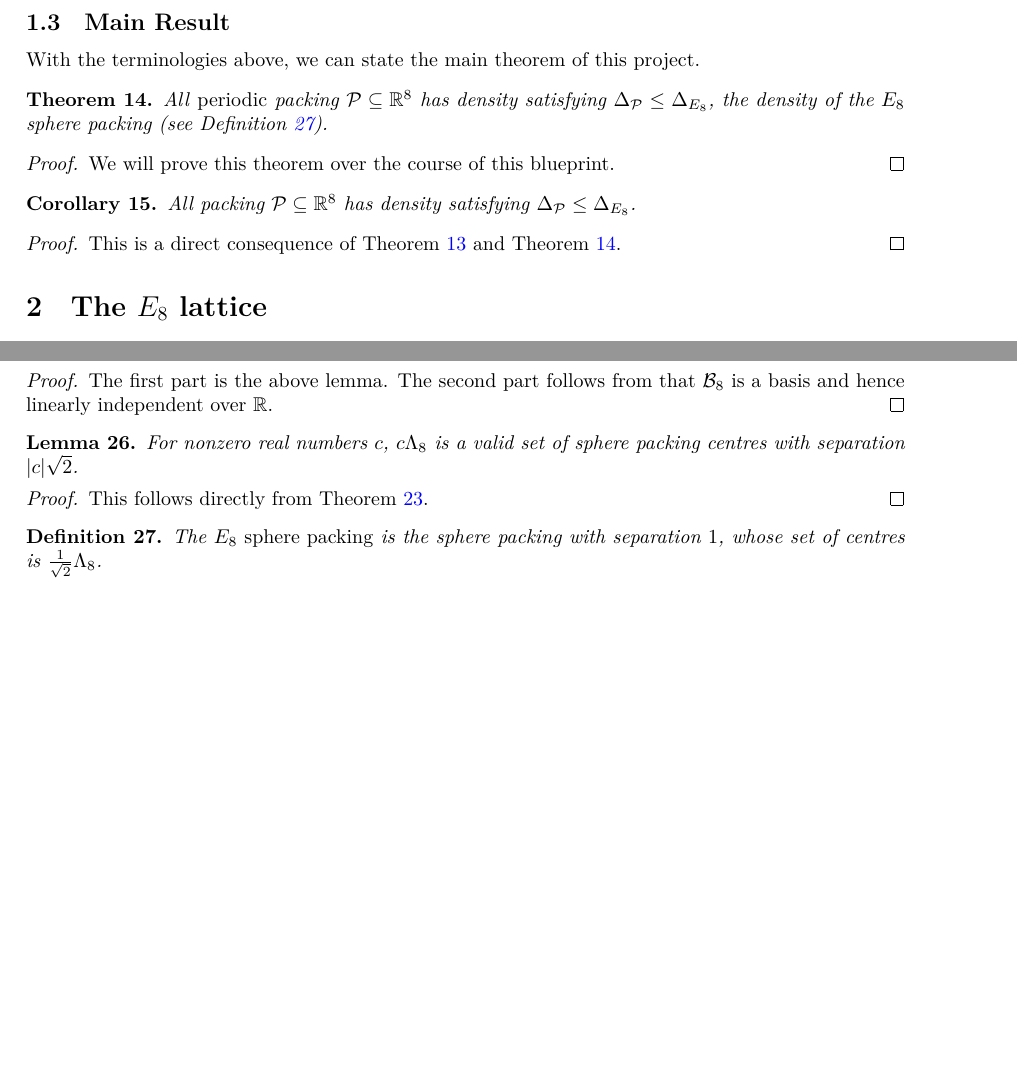
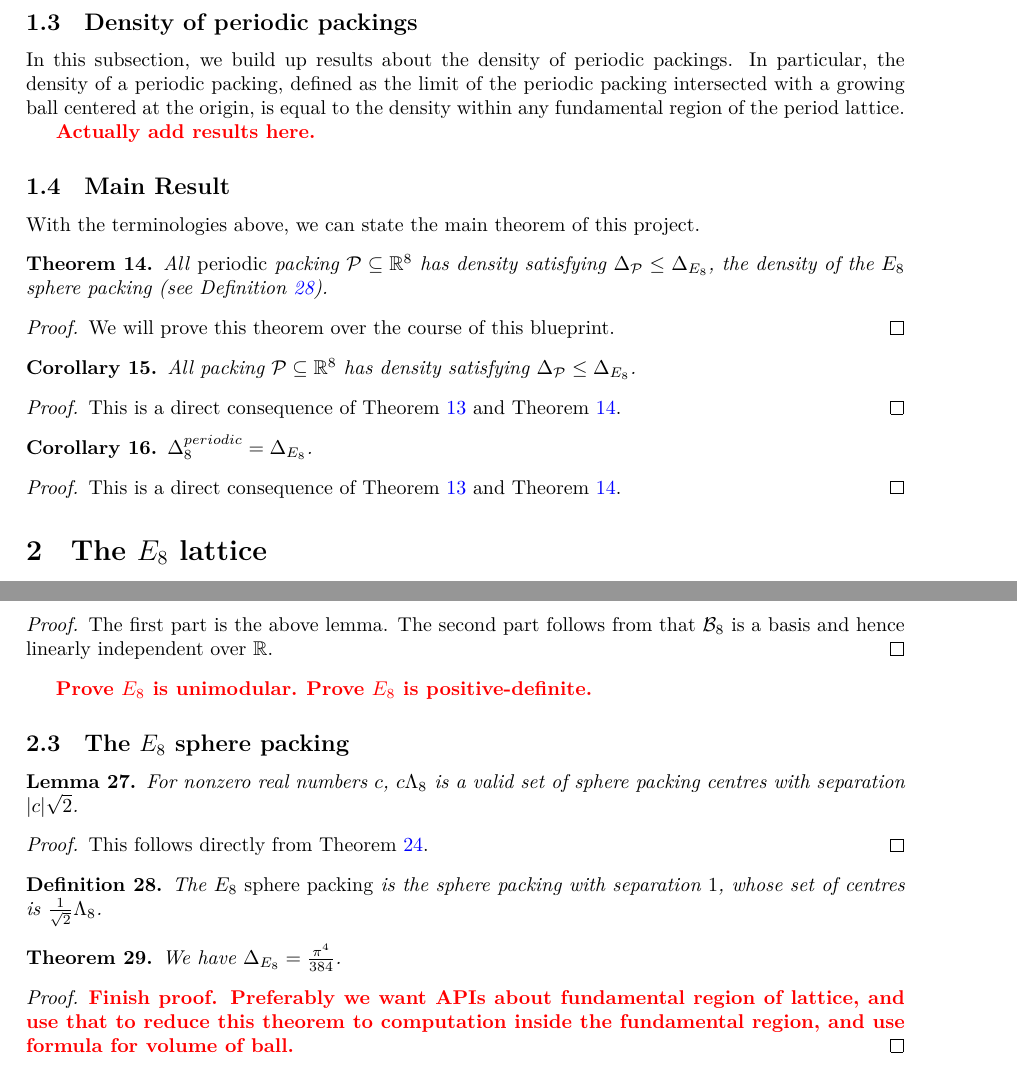
Before and after one commit to thefundamentaltheor3m/Sphere-Packing-Lean, a LaTeX paper (blueprint/src/print.tex, which reads blueprint/src/subsections/E8-defs.tex, blueprint/src/subsections/lattice-periodic-packings.tex, blueprint/src/subsections/main-result.tex): two parts of pages 3 and 4 of 21, joined at a grey line, cut at the place of the change, the shorter picture padded with empty space. Compiled offline with XeLaTeX.

Commit message:
blueprint: add TODO about density of periodic packings

```diff
--- a/blueprint/src/subsections/E8-defs.tex
+++ b/blueprint/src/subsections/E8-defs.tex
@@ -100,6 +100,11 @@ In this section, we establish basic properties of the $E_8$ lattice and the $\B_
   The first part is the above lemma. The second part follows from that $\B_8$ is a basis and hence linearly independent over $\R$.
 \end{proof}
 
+\todo{Prove $E_8$ is unimodular.}
+\todo{Prove $E_8$ is positive-definite.}
+
+\subsection{The $E_8$ sphere packing}
+
 \begin{lemma}\label{instSpherePackingE8ScaledLattice}\lean{instSpherePackingE8ScaledLattice}\uses{SpherePacking.SpherePackingCentres, E8_Scaled_Lattice}\leanok
   For nonzero real numbers $c$, $c\Lambda_8$ is a valid set of sphere packing centres with separation $|c|\sqrt{2}$.
 \end{lemma}
@@ -111,5 +116,11 @@ In this section, we establish basic properties of the $E_8$ lattice and the $\B_
   The \emph{$E_8$ sphere packing} is the sphere packing with separation $1$, whose set of centres is $\frac{1}{\sqrt{2}}\Lambda_8$.
 \end{definition}
 
-% TODO: Unimodular, positive-definite
+\begin{theorem}\label{E8_Packing_density}\uses{E8_Packing}
+  We have $\Delta_{E_8} = \frac{\pi^4}{384}$.
+\end{theorem}
+\begin{proof}
+  \todo{Finish proof. Preferably we want APIs about fundamental region of lattice, and use that to reduce this theorem to computation inside the fundamental region, and use formula for volume of ball.}
+\end{proof}
+
 % TODO: Stuff about the fundamental region
--- a/blueprint/src/subsections/lattice-periodic-packings.tex
+++ b/blueprint/src/subsections/lattice-periodic-packings.tex
@@ -33,3 +33,9 @@
 \end{proof}
 
 In other words, it suffices to compute and optimise the periodic sphere packing constant.
+
+\subsection{Density of periodic packings}
+
+In this subsection, we build up results about the density of periodic packings. In particular, the density of a periodic packing, defined as the limit of the periodic packing intersected with a growing ball centered at the origin, is equal to the density within any fundamental region of the period lattice.
+
+\todo{Actually add results here.}
--- a/blueprint/src/subsections/main-result.tex
+++ b/blueprint/src/subsections/main-result.tex
@@ -15,3 +15,10 @@ With the terminologies above, we can state the main theorem of this project.
 \begin{proof}
   This is a direct consequence of Theorem~\ref{periodic-packing-optimal} and Theorem~\ref{Main}.
 \end{proof}
+
+\begin{corollary}\label{Main'}\lean{Main'}\uses{Main'}
+  $\Delta_8^{periodic} = \Delta_{E_8}$.
+\end{corollary}
+\begin{proof}
+  This is a direct consequence of Theorem~\ref{periodic-packing-optimal} and Theorem~\ref{Main}.
+\end{proof}
```
Also changed, not shown: blueprint/src/content.tex (+2 -2 lines).
